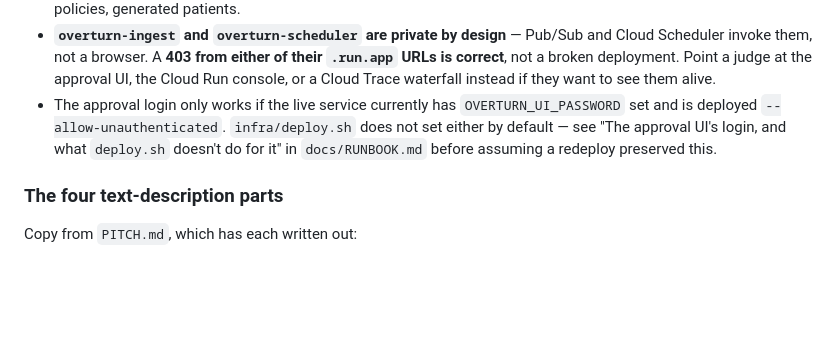
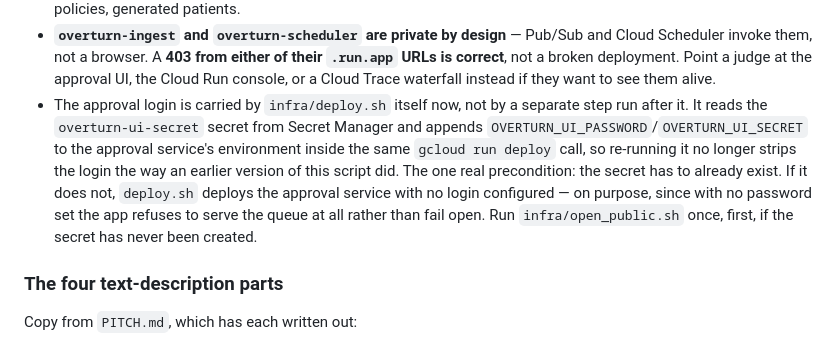
Before and after one commit to Rickygole/overturn, a Markdown page: docs/SUBMISSION.md, the part around the change. Drawn GitHub-style; blank space fills up the shorter version.

Commit message:
submission: describe what deploy.sh actually does with the login now
Commit 358edbb changed infra/deploy.sh to read overturn-ui-secret from Secret
Manager and append OVERTURN_UI_PASSWORD/OVERTURN_UI_SECRET to the approval
service's env inside the same gcloud run deploy call, closing the window
where a redeploy served patient-looking data with no login at all. The
judge-facing testing notes in SUBMISSION.md never caught up: they still told
a judge that deploy.sh sets neither variable by default, in a section whose
whole job is telling a judge what to actually expect from a redeploy.

Rewrote the bullet to describe the real current behaviour and the real
remaining precondition — the secret has to already exist in Secret Manager,
and if it doesn't, the service deploys deliberately closed rather than
failing open. Dropped the reference to the RUNBOOK.md section describing the
old gap, since pointing a judge at a heading titled "what deploy.sh doesn't
do for it" would just relocate the same stale claim one file over.

```diff
--- a/docs/SUBMISSION.md
+++ b/docs/SUBMISSION.md
@@ -41,11 +41,16 @@ project isn't open to the public without one:
   `.run.app` URLs is correct**, not a broken deployment. Point a judge at the
   approval UI, the Cloud Run console, or a Cloud Trace waterfall instead if
   they want to see them alive.
-- The approval login only works if the live service currently has
-  `OVERTURN_UI_PASSWORD` set and is deployed `--allow-unauthenticated`.
-  `infra/deploy.sh` does not set either by default — see "The approval UI's
-  login, and what `deploy.sh` doesn't do for it" in `docs/RUNBOOK.md` before
-  assuming a redeploy preserved this.
+- The approval login is carried by `infra/deploy.sh` itself now, not by a
+  separate step run after it. It reads the `overturn-ui-secret` secret from
+  Secret Manager and appends `OVERTURN_UI_PASSWORD`/`OVERTURN_UI_SECRET` to
+  the approval service's environment inside the same `gcloud run deploy`
+  call, so re-running it no longer strips the login the way an earlier
+  version of this script did. The one real precondition: the secret has to
+  already exist. If it does not, `deploy.sh` deploys the approval service
+  with no login configured — on purpose, since with no password set the app
+  refuses to serve the queue at all rather than fail open. Run
+  `infra/open_public.sh` once, first, if the secret has never been created.
 
 ### The four text-description parts
 
```
